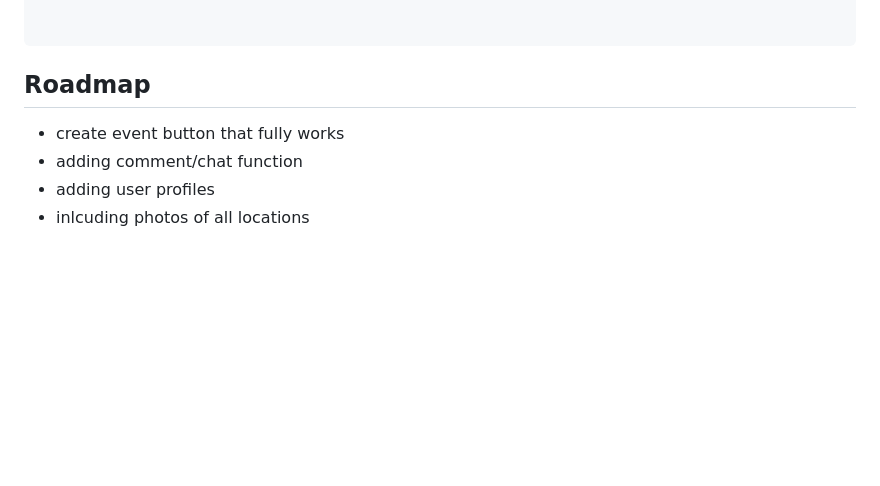
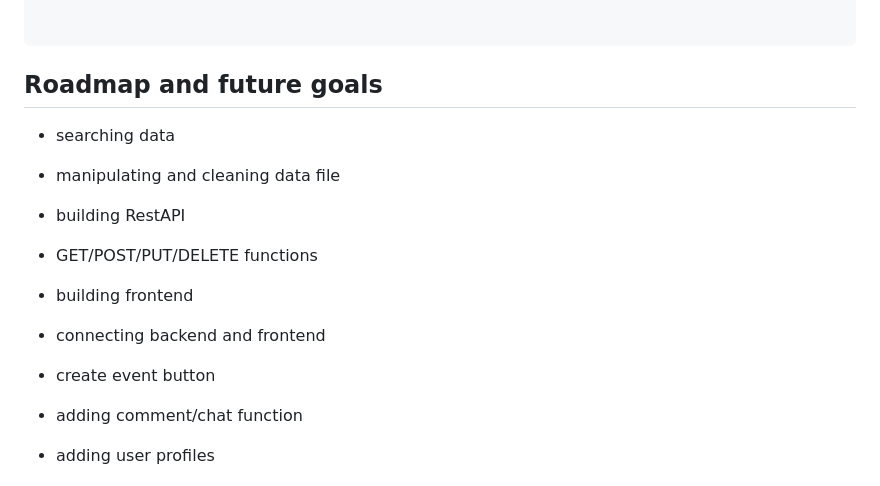
Before and after one commit to ScholliYT/techlabs-evently-clone, a Markdown page: README.md, the part around the change. GitHub-like rendering; blank space fills up the shorter version.

````diff
--- a/README.md
+++ b/README.md
@@ -54,9 +54,17 @@ DELETE event
 ```
 
 
-## Roadmap
+## Roadmap and future goals
 
-- create event button that fully works
+- searching data
+- manipulating and cleaning data file
+- building RestAPI
+- GET/POST/PUT/DELETE functions
+- building frontend
+- connecting backend and frontend
+- create event button
+
+
 - adding comment/chat function
 - adding user profiles
 - inlcuding photos of all locations
````
